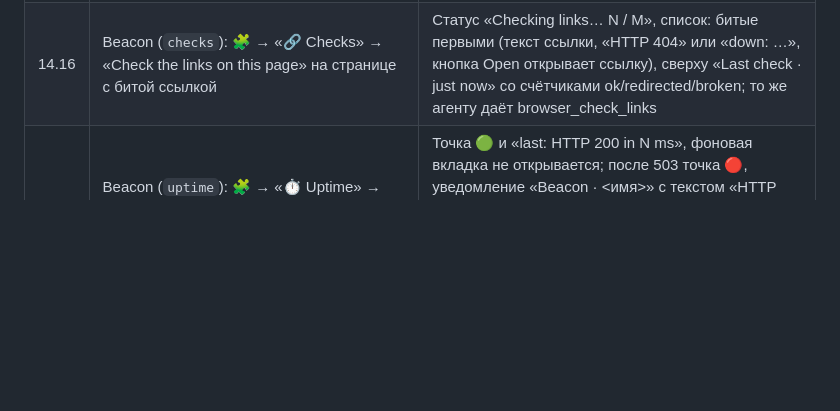
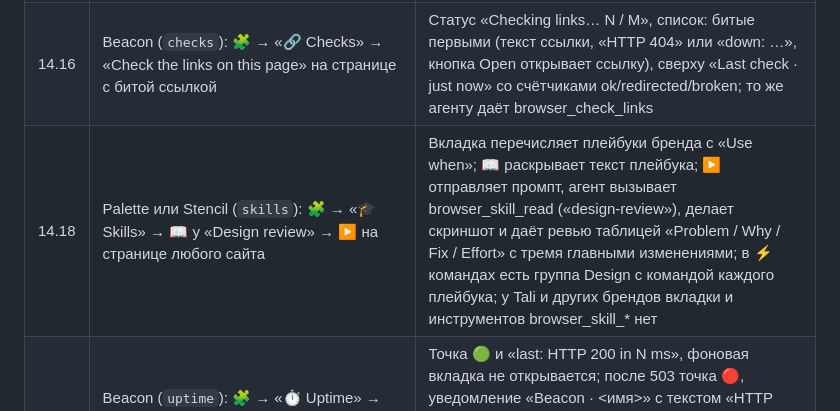
Before and after one commit to KARI-show/agent-browser-3, a Markdown page: browser/TESTING.md, the part around the change. GitHub-like rendering; blank space fills up the shorter version.

Commit message:
docs: manual check for the skills extra
Co-Authored-By: Claude Fable 5.1 <noreply@anthropic.com>
Claude-Session: https://claude.ai/code/session_018kXn82BGUGCrW5sbpyB8cw

```diff
--- a/browser/TESTING.md
+++ b/browser/TESTING.md
@@ -220,6 +220,7 @@ service worker, network tap). Руками — живые сайты.
 | 14.14 | Harbor (`accounts`): войти на сайт → «Save this sign-in as an account» «alice», выйти и войти другим аккаунтом → сохранить «bob» → browser_account_switch «alice» | Сохранение и переключение запрашивают подтверждение; после переключения вкладка перезагружена и сайт показывает сессию alice (включая httpOnly-куки); browser_account_list и вкладка «👥 Accounts» показывают оба аккаунта, alice отмечена текущей; значения куки нигде не выводятся |
 | 14.15 | Harbor (`audit`): в окне профиля устройства открыть 🧩 → «🪪 Identity» (или browser_identity_report) | Строка Verdict выделена; в «What the page sees» UA/платформа/часовой пояс шаблона профиля, в «What the extension knows» метка профиля и прокси (host:port, без логина и пароля); в обычном окне «no device profile; no proxy»; при расхождении (часовой пояс страницы ≠ профиля) предупреждение ⚠ |
 | 14.16 | Beacon (`checks`): 🧩 → «🔗 Checks» → «Check the links on this page» на странице с битой ссылкой | Статус «Checking links… N / M», список: битые первыми (текст ссылки, «HTTP 404» или «down: …», кнопка Open открывает ссылку), сверху «Last check · just now» со счётчиками ok/redirected/broken; то же агенту даёт browser_check_links |
+| 14.18 | Palette или Stencil (`skills`): 🧩 → «🎓 Skills» → 📖 у «Design review» → ▶ на странице любого сайта | Вкладка перечисляет плейбуки бренда с «Use when»; 📖 раскрывает текст плейбука; ▶ отправляет промпт, агент вызывает browser_skill_read («design-review»), делает скриншот и даёт ревью таблицей «Problem / Why / Fix / Effort» с тремя главными изменениями; в ⚡ командах есть группа Design с командой каждого плейбука; у Tali и других брендов вкладки и инструментов browser_skill_* нет |
 | 14.17 | Beacon (`uptime`): 🧩 → «⏱ Uptime» → «Monitor a site's uptime» (URL подставлен, every 5, expected 200) → ▶ Check now; затем указать URL, отдающий 503 → ▶ | Точка 🟢 и «last: HTTP 200 in N ms», фоновая вкладка не открывается; после 503 точка 🔴, уведомление «Beacon · <имя>» с текстом «HTTP 503», в Telegram «+ HTTP 503 / − HTTP 200», в спарклайне «×», uptime % падает; browser_uptime_list показывает историю; ⏸ снимает аларм, 🗑 удаляет; во вкладке 👁 Watchers такой вотчер подписан «HTTP status (expect 200)» |
 
 ---
```
